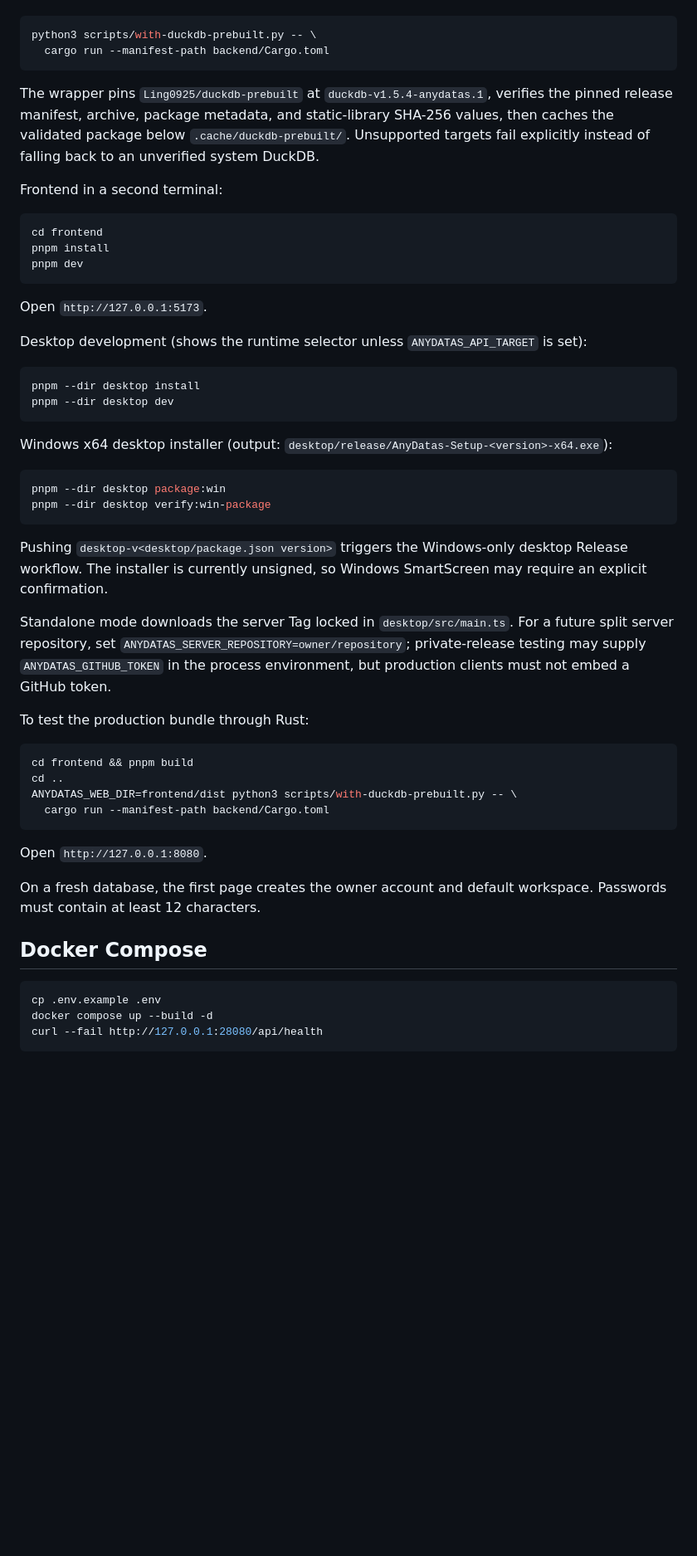
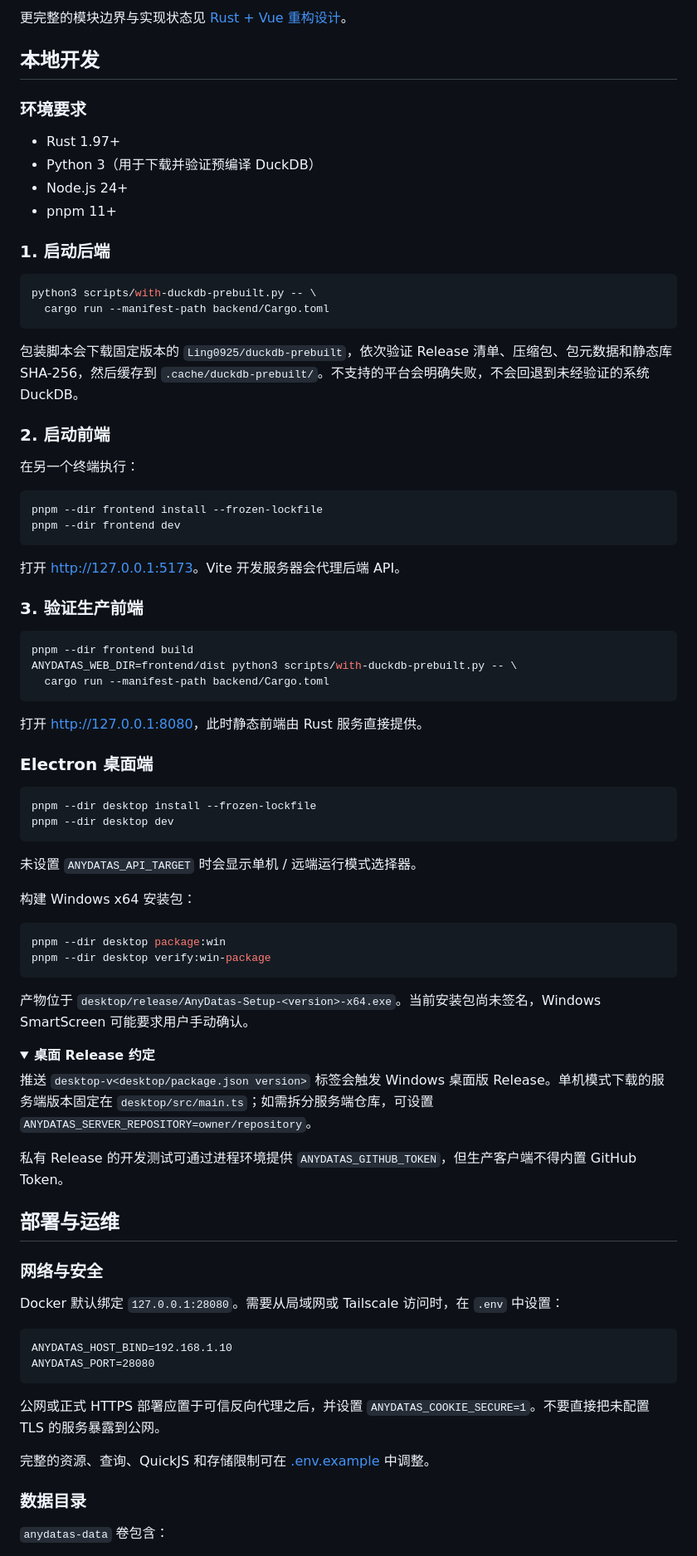
Before and after one commit to Ling0925/AnyDatas, a Markdown page: README.md, the part around one of its changes. Shown at 83% size. GitHub-like rendering; folded sections open; blank space fills up the shorter version.

Commit message:
docs: improve project README

````diff
--- a/README.md
+++ b/README.md
@@ -65,60 +133,87 @@ Backend:
+更完整的模块边界与实现状态见 [Rust + Vue 重构设计](docs/14-rust-vue-rewrite.md)。
+
+## 本地开发
+
+### 环境要求
+
+- Rust 1.97+
+- Python 3（用于下载并验证预编译 DuckDB）
+- Node.js 24+
+- pnpm 11+
+
+### 1. 启动后端
 
 ```bash
 python3 scripts/with-duckdb-prebuilt.py -- \
   cargo run --manifest-path backend/Cargo.toml
 ```
 
-The wrapper pins `Ling0925/duckdb-prebuilt` at `duckdb-v1.5.4-anydatas.1`, verifies the pinned
-release manifest, archive, package metadata, and static-library SHA-256 values, then caches the
-validated package below `.cache/duckdb-prebuilt/`. Unsupported targets fail explicitly instead of
-falling back to an unverified system DuckDB.
+包装脚本会下载固定版本的 `Ling0925/duckdb-prebuilt`，依次验证 Release 清单、压缩包、包元数据和静态库 SHA-256，然后缓存到 `.cache/duckdb-prebuilt/`。不支持的平台会明确失败，不会回退到未经验证的系统 DuckDB。
 
-Frontend in a second terminal:
+### 2. 启动前端
+
+在另一个终端执行：
 
 ```bash
-cd frontend
-pnpm install
-pnpm dev
+pnpm --dir frontend install --frozen-lockfile
+pnpm --dir frontend dev
 ```
 
-Open `http://127.0.0.1:5173`.
+打开 [http://127.0.0.1:5173](http://127.0.0.1:5173)。Vite 开发服务器会代理后端 API。
 
-Desktop development (shows the runtime selector unless `ANYDATAS_API_TARGET` is set):
+### 3. 验证生产前端
 
 ```bash
-pnpm --dir desktop install
+pnpm --dir frontend build
+ANYDATAS_WEB_DIR=frontend/dist python3 scripts/with-duckdb-prebuilt.py -- \
+  cargo run --manifest-path backend/Cargo.toml
+```
+
+打开 [http://127.0.0.1:8080](http://127.0.0.1:8080)，此时静态前端由 Rust 服务直接提供。
+
+### Electron 桌面端
+
+```bash
+pnpm --dir desktop install --frozen-lockfile
 pnpm --dir desktop dev
 ```
 
-Windows x64 desktop installer (output: `desktop/release/AnyDatas-Setup-<version>-x64.exe`):
+未设置 `ANYDATAS_API_TARGET` 时会显示单机 / 远端运行模式选择器。
+
+构建 Windows x64 安装包：
 
 ```bash
 pnpm --dir desktop package:win
 pnpm --dir desktop verify:win-package
 ```
 
-Pushing `desktop-v<desktop/package.json version>` triggers the Windows-only desktop Release workflow. The installer is currently unsigned, so Windows SmartScreen may require an explicit confirmation.
+产物位于 `desktop/release/AnyDatas-Setup-<version>-x64.exe`。当前安装包尚未签名，Windows SmartScreen 可能要求用户手动确认。
 
-Standalone mode downloads the server Tag locked in `desktop/src/main.ts`. For a future split server repository, set `ANYDATAS_SERVER_REPOSITORY=owner/repository`; private-release testing may supply `ANYDATAS_GITHUB_TOKEN` in the process environment, but production clients must not embed a GitHub token.
+<details>
+<summary><strong>桌面 Release 约定</strong></summary>
 
-To test the production bundle through Rust:
+推送 `desktop-v<desktop/package.json version>` 标签会触发 Windows 桌面版 Release。单机模式下载的服务端版本固定在 `desktop/src/main.ts`；如需拆分服务端仓库，可设置 `ANYDATAS_SERVER_REPOSITORY=owner/repository`。
 
-```bash
-cd frontend && pnpm build
-cd ..
-ANYDATAS_WEB_DIR=frontend/dist python3 scripts/with-duckdb-prebuilt.py -- \
-  cargo run --manifest-path backend/Cargo.toml
+私有 Release 的开发测试可通过进程环境提供 `ANYDATAS_GITHUB_TOKEN`，但生产客户端不得内置 GitHub Token。
+
+</details>
+
+## 部署与运维
+
+### 网络与安全
+
+Docker 默认绑定 `127.0.0.1:28080`。需要从局域网或 Tailscale 访问时，在 `.env` 中设置：
+
+```dotenv
+ANYDATAS_HOST_BIND=192.168.1.10
+ANYDATAS_PORT=28080
 ```
 
-Open `http://127.0.0.1:8080`.
+公网或正式 HTTPS 部署应置于可信反向代理之后，并设置 `ANYDATAS_COOKIE_SECURE=1`。不要直接把未配置 TLS 的服务暴露到公网。
 
-On a fresh database, the first page creates the owner account and default workspace. Passwords must contain at least 12 characters.
+完整的资源、查询、QuickJS 和存储限制可在 [.env.example](.env.example) 中调整。
 
-## Docker Compose
+### 数据目录
 
-```bash
-cp .env.example .env
-docker compose up --build -d
-curl --fail http://127.0.0.1:28080/api/health
-```
+`anydatas-data` 卷包含：
 
````
Also changed, not shown: other parts of README.md (+182 -69 lines).
